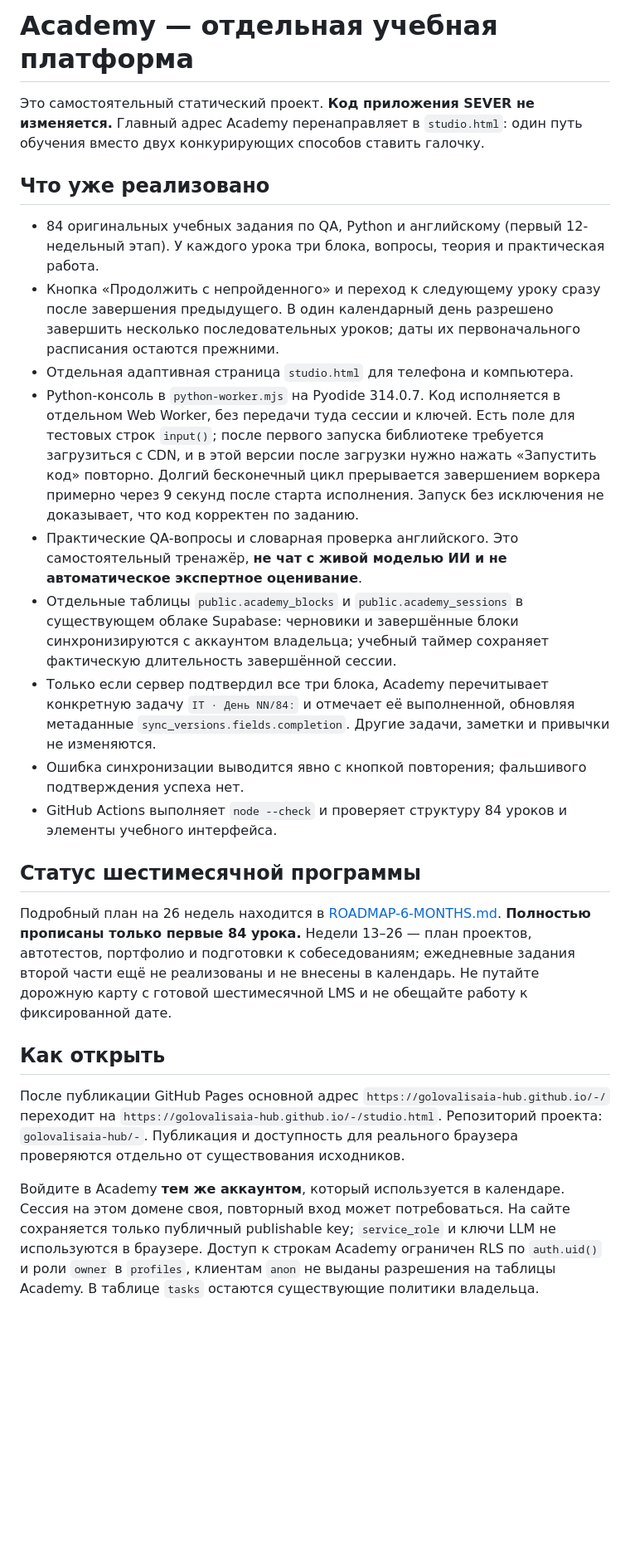
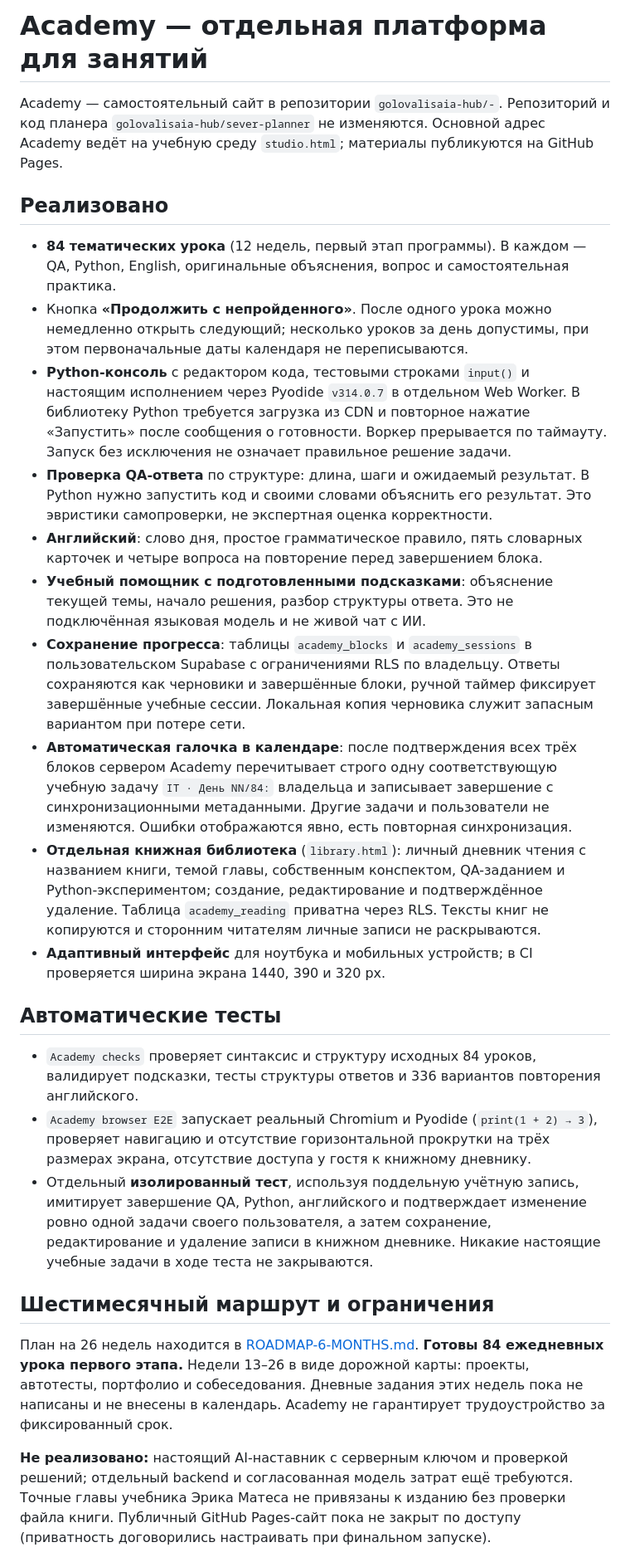
Before and after one commit to golovalisaia-hub/-, a Markdown page: README.md, the part around one of its changes. Shown at 83% size. GitHub-like rendering; blank space fills up the shorter version.

Commit message:
docs(academy): accurately document verified learning flows, book journal, browser tests and remaining limitations

```diff
--- a/README.md
+++ b/README.md
@@ -1,26 +1,29 @@
-# Academy — отдельная учебная платформа
+# Academy — отдельная платформа для занятий
 
-Это самостоятельный статический проект. **Код приложения SEVER не изменяется.** Главный адрес Academy перенаправляет в `studio.html`: один путь обучения вместо двух конкурирующих способов ставить галочку.
+Academy — самостоятельный сайт в репозитории `golovalisaia-hub/-`. Репозиторий и код планера `golovalisaia-hub/sever-planner` не изменяются. Основной адрес Academy ведёт на учебную среду `studio.html`; материалы публикуются на GitHub Pages.
 
-## Что уже реализовано
+## Реализовано
 
-- 84 оригинальных учебных задания по QA, Python и английскому (первый 12-недельный этап). У каждого урока три блока, вопросы, теория и практическая работа.
-- Кнопка «Продолжить с непройденного» и переход к следующему уроку сразу после завершения предыдущего. В один календарный день разрешено завершить несколько последовательных уроков; даты их первоначального расписания остаются прежними.
-- Отдельная адаптивная страница `studio.html` для телефона и компьютера.
-- Python-консоль в `python-worker.mjs` на Pyodide 314.0.7. Код исполняется в отдельном Web Worker, без передачи туда сессии и ключей. Есть поле для тестовых строк `input()`; после первого запуска библиотеке требуется загрузиться с CDN, и в этой версии после загрузки нужно нажать «Запустить код» повторно. Долгий бесконечный цикл прерывается завершением воркера примерно через 9 секунд после старта исполнения. Запуск без исключения не доказывает, что код корректен по заданию.
-- Практические QA-вопросы и словарная проверка английского. Это самостоятельный тренажёр, **не чат с живой моделью ИИ и не автоматическое экспертное оценивание**.
-- Отдельные таблицы `public.academy_blocks` и `public.academy_sessions` в существующем облаке Supabase: черновики и завершённые блоки синхронизируются с аккаунтом владельца; учебный таймер сохраняет фактическую длительность завершённой сессии.
-- Только если сервер подтвердил все три блока, Academy перечитывает конкретную задачу `IT · День NN/84:` и отмечает её выполненной, обновляя метаданные `sync_versions.fields.completion`. Другие задачи, заметки и привычки не изменяются.
-- Ошибка синхронизации выводится явно с кнопкой повторения; фальшивого подтверждения успеха нет.
-- GitHub Actions выполняет `node --check` и проверяет структуру 84 уроков и элементы учебного интерфейса.
+- **84 тематических урока** (12 недель, первый этап программы). В каждом — QA, Python, English, оригинальные объяснения, вопрос и самостоятельная практика.
+- Кнопка **«Продолжить с непройденного»**. После одного урока можно немедленно открыть следующий; несколько уроков за день допустимы, при этом первоначальные даты календаря не переписываются.
+- **Python-консоль** с редактором кода, тестовыми строками `input()` и настоящим исполнением через Pyodide `v314.0.7` в отдельном Web Worker. В библиотеку Python требуется загрузка из CDN и повторное нажатие «Запустить» после сообщения о готовности. Воркер прерывается по таймауту. Запуск без исключения не означает правильное решение задачи.
+- **Проверка QA-ответа** по структуре: длина, шаги и ожидаемый результат. В Python нужно запустить код и своими словами объяснить его результат. Это эвристики самопроверки, не экспертная оценка корректности.
+- **Английский**: слово дня, простое грамматическое правило, пять словарных карточек и четыре вопроса на повторение перед завершением блока.
+- **Учебный помощник с подготовленными подсказками**: объяснение текущей темы, начало решения, разбор структуры ответа. Это не подключённая языковая модель и не живой чат с ИИ.
+- **Сохранение прогресса**: таблицы `academy_blocks` и `academy_sessions` в пользовательском Supabase с ограничениями RLS по владельцу. Ответы сохраняются как черновики и завершённые блоки, ручной таймер фиксирует завершённые учебные сессии. Локальная копия черновика служит запасным вариантом при потере сети.
+- **Автоматическая галочка в календаре**: после подтверждения всех трёх блоков сервером Academy перечитывает строго одну соответствующую учебную задачу `IT · День NN/84:` владельца и записывает завершение с синхронизационными метаданными. Другие задачи и пользователи не изменяются. Ошибки отображаются явно, есть повторная синхронизация.
+- **Отдельная книжная библиотека** (`library.html`): личный дневник чтения с названием книги, темой главы, собственным конспектом, QA-заданием и Python-экспериментом; создание, редактирование и подтверждённое удаление. Таблица `academy_reading` приватна через RLS. Тексты книг не копируются и сторонним читателям личные записи не раскрываются.
+- **Адаптивный интерфейс** для ноутбука и мобильных устройств; в CI проверяется ширина экрана 1440, 390 и 320 px.
 
-## Статус шестимесячной программы
+## Автоматические тесты
 
-Подробный план на 26 недель находится в [ROADMAP-6-MONTHS.md](ROADMAP-6-MONTHS.md). **Полностью прописаны только первые 84 урока.** Недели 13–26 — план проектов, автотестов, портфолио и подготовки к собеседованиям; ежедневные задания второй части ещё не реализованы и не внесены в календарь. Не путайте дорожную карту с готовой шестимесячной LMS и не обещайте работу к фиксированной дате.
+- `Academy checks` проверяет синтаксис и структуру исходных 84 уроков, валидирует подсказки, тесты структуры ответов и 336 вариантов повторения английского.
+- `Academy browser E2E` запускает реальный Chromium и Pyodide (`print(1 + 2) → 3`), проверяет навигацию и отсутствие горизонтальной прокрутки на трёх размерах экрана, отсутствие доступа у гостя к книжному дневнику.
+- Отдельный **изолированный тест**, используя поддельную учётную запись, имитирует завершение QA, Python, английского и подтверждает изменение ровно одной задачи своего пользователя, а затем сохранение, редактирование и удаление записи в книжном дневнике. Никакие настоящие учебные задачи в ходе теста не закрываются.
 
-## Как открыть
+## Шестимесячный маршрут и ограничения
 
-После публикации GitHub Pages основной адрес `https://golovalisaia-hub.github.io/-/` переходит на `https://golovalisaia-hub.github.io/-/studio.html`. Репозиторий проекта: `golovalisaia-hub/-`. Публикация и доступность для реального браузера проверяются отдельно от существования исходников.
+План на 26 недель находится в [ROADMAP-6-MONTHS.md](ROADMAP-6-MONTHS.md). **Готовы 84 ежедневных урока первого этапа.** Недели 13–26 в виде дорожной карты: проекты, автотесты, портфолио и собеседования. Дневные задания этих недель пока не написаны и не внесены в календарь. Academy не гарантирует трудоустройство за фиксированный срок.
 
-Войдите в Academy **тем же аккаунтом**, который используется в календаре. Сессия на этом домене своя, повторный вход может потребоваться. На сайте сохраняется только публичный publishable key; `service_role` и ключи LLM не используются в браузере. Доступ к строкам Academy ограничен RLS по `auth.uid()` и роли `owner` в `profiles`, клиентам `anon` не выданы разрешения на таблицы Academy. В таблице `tasks` остаются существующие политики владельца.
+**Не реализовано:** настоящий AI-наставник с серверным ключом и проверкой решений; отдельный backend и согласованная модель затрат ещё требуются. Точные главы учебника Эрика Матеса не привязаны к изданию без проверки файла книги. Публичный GitHub Pages-сайт пока не закрыт по доступу (приватность договорились настраивать при финальном запуске).
 
```
Also changed, not shown: other parts of README.md (+9 -9 lines).
